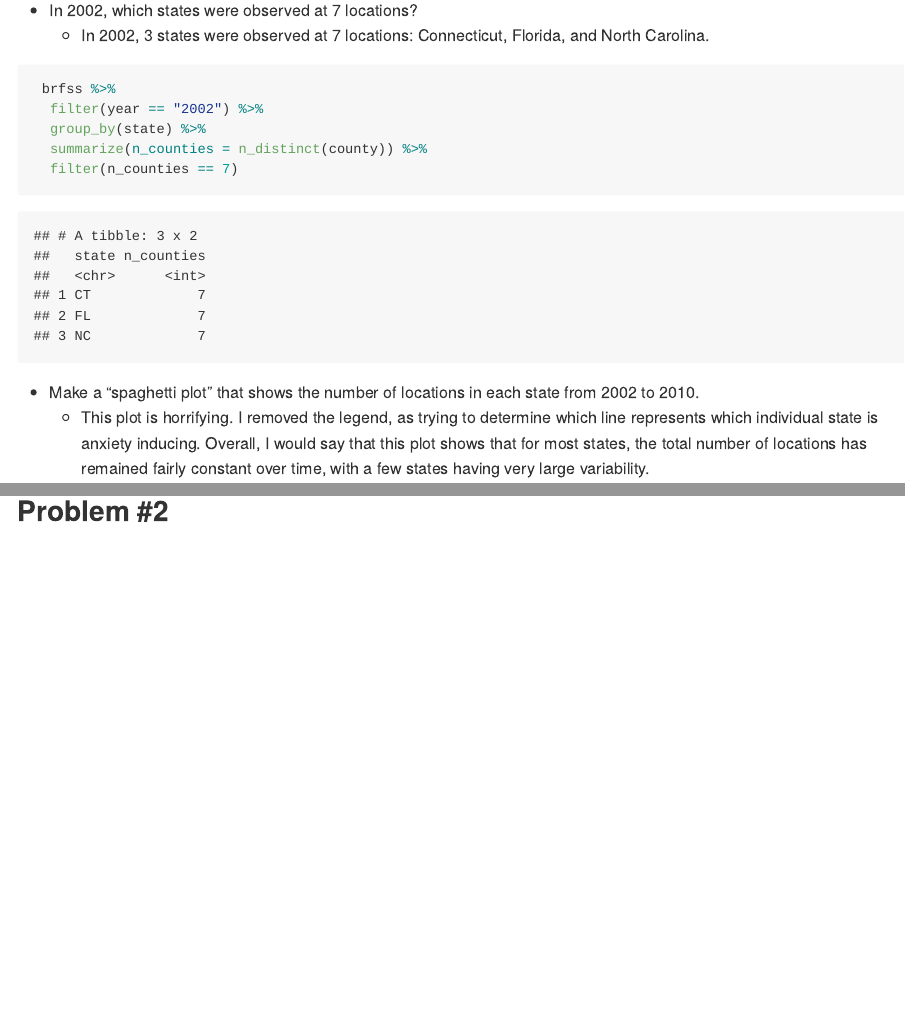
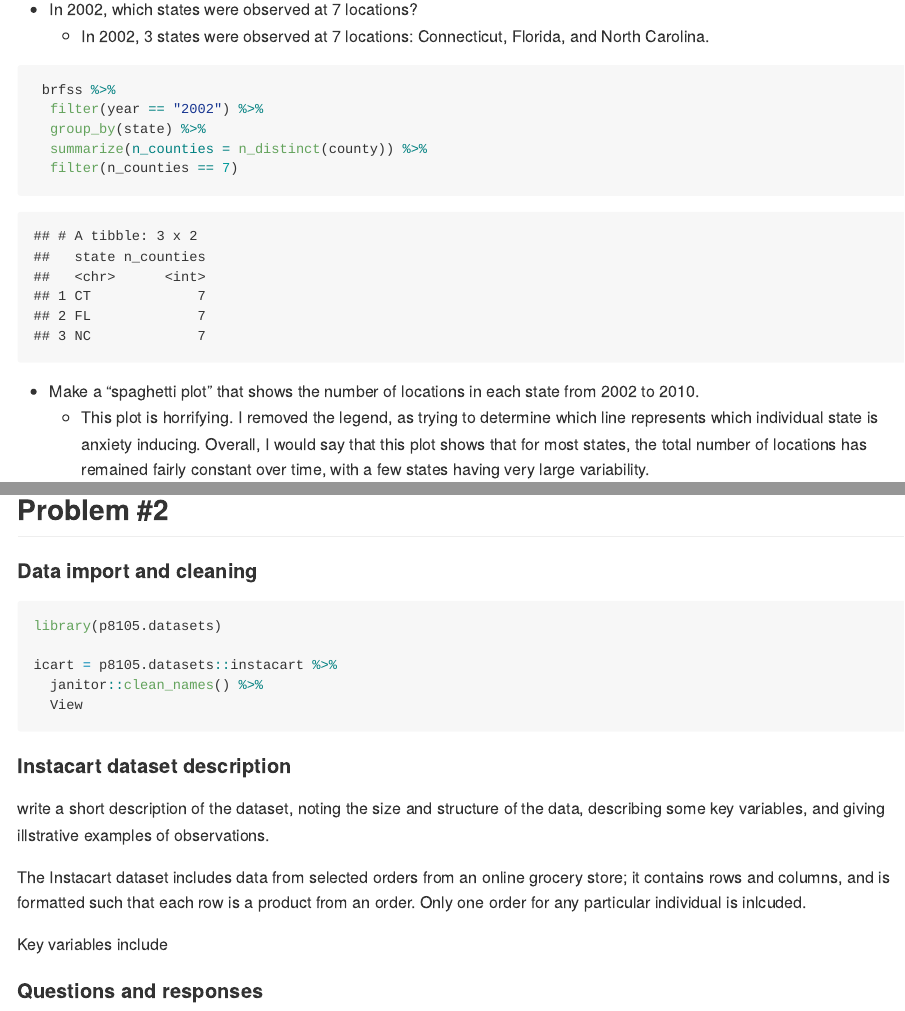
Before and after one commit to jenni-shearston/p8105_hw3_js5431, an R Markdown document (p8105_hw3_js5431.Rmd): the page in a window 1100 px wide, from 680 px down before the commit and from 760 px down after it, so that both start at the same text, and a second part further down, joined at a grey line. The pictures show the output file p8105_hw3_js5431.md that the author committed with the source, drawn offline in the style of GitHub.

Commit message:
setting up question 2

````diff
--- a/p8105_hw3_js5431.Rmd
+++ b/p8105_hw3_js5431.Rmd
@@ -112,3 +112,24 @@ brfss %>%
 
 
 ## Problem #2
+
+#### Data import and cleaning
+
+```{r load and clean Instacart}
+
+library(p8105.datasets)
+
+icart = p8105.datasets::instacart %>%
+  janitor::clean_names() %>%
+  View
+
+```
+
+#### Instacart dataset description
+write a short description of the dataset, noting the size and structure of the data, describing some key variables, and giving illstrative examples of observations.
+
+The Instacart dataset includes data from selected orders from an online grocery store; it contains `r nrow(icart)` rows and `r ncol(icart)` columns, and is formatted such that each row is a product from an order. Only one order for any particular individual is inlcuded.
+
+Key variables include
+
+#### Questions and responses
````
Also changed, not shown: p8105_hw3_js5431.md, p8105_hw3_js5431.Rmd (4 more changed lines), 1 other file.
